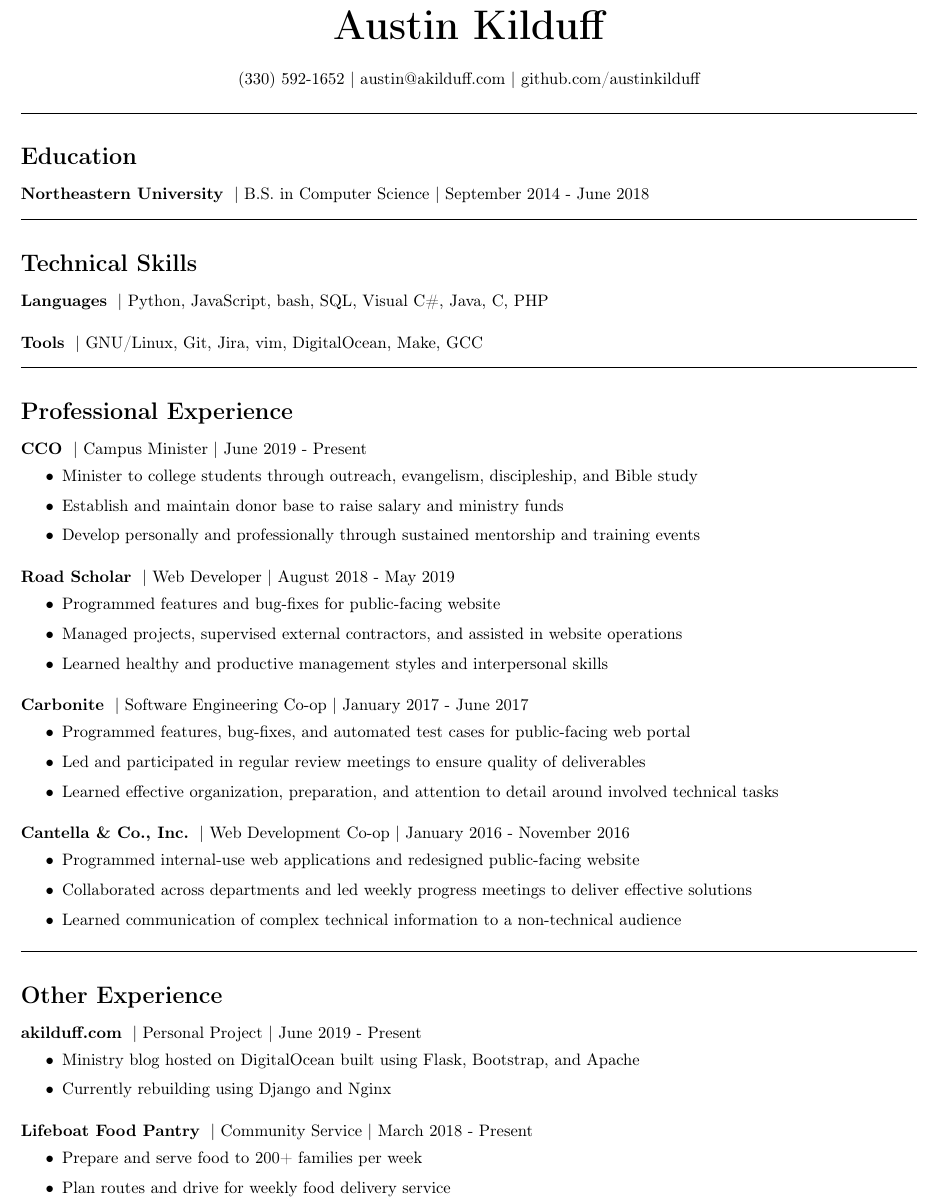
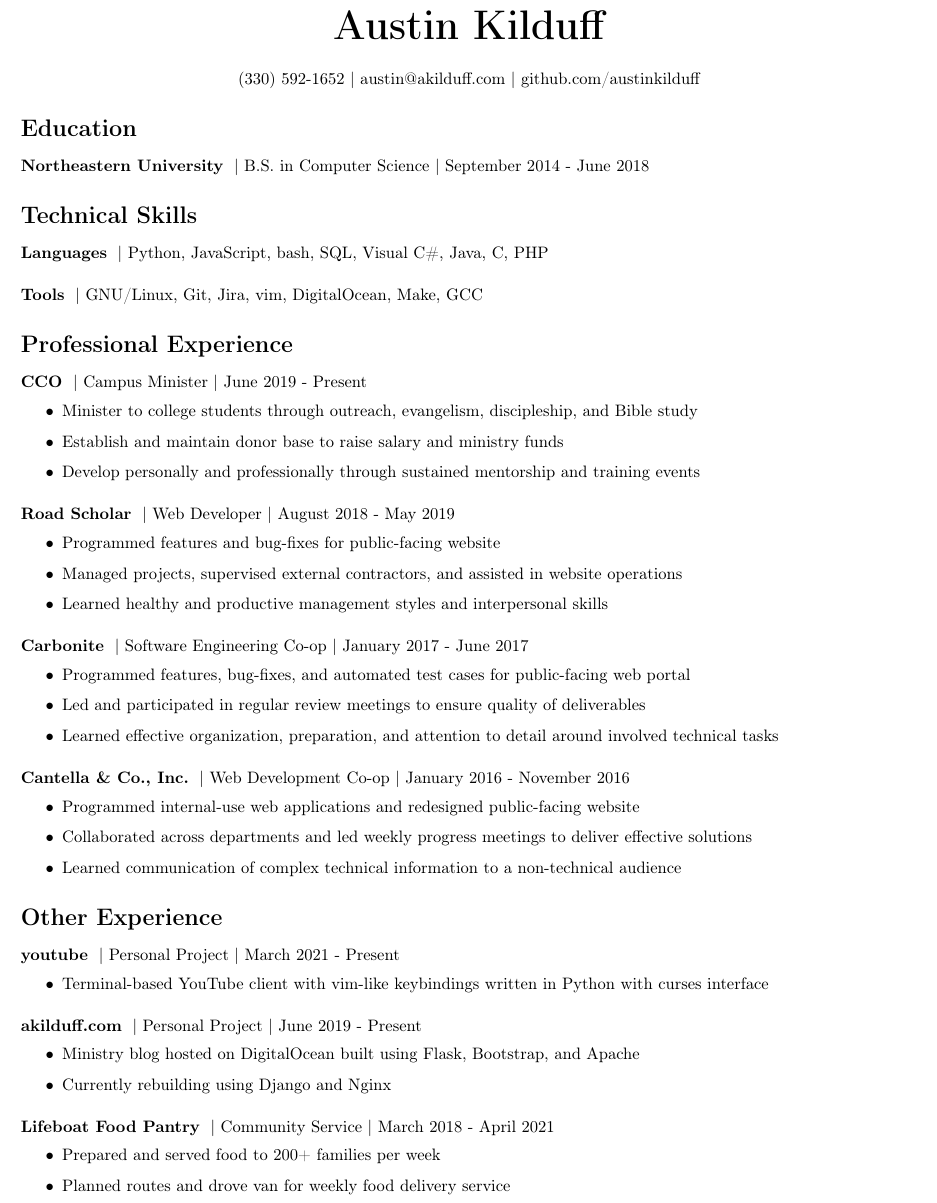
Before and after one commit to austinkilduff/resume, a LaTeX CV (Resume.tex): part of the page, cut so that both start at the same text. Compiled offline with pdfLaTeX.

Commit message:
Remove lines, add youtube project

```diff
--- a/Resume.tex
+++ b/Resume.tex
@@ -32,14 +29,12 @@
 	(330) 592-1652 | austin@akilduff.com | github.com/austinkilduff
 \end{center}
 
-\noindent\rule{\textwidth}{0.4pt}
 
 \subsection{Education}
 
 \subsubsection{Northeastern University}
 | B.S. in Computer Science | September 2014 - June 2018
 
-\noindent\rule{\textwidth}{0.4pt}
 
 \subsection{Technical Skills}
 
@@ -49,7 +44,6 @@
 \subsubsection{Tools}
 | GNU/Linux, Git, Jira, vim, DigitalOcean, Make, GCC
 
-\noindent\rule{\textwidth}{0.4pt}
 
 \subsection{Professional Experience}
 
@@ -86,9 +79,14 @@
 	\item Learned communication of complex technical information to a non-technical audience
 \end{itemize}
 
-\noindent\rule{\textwidth}{0.4pt}
 
 \subsection{Other Experience}
+
+\subsubsection{youtube}
+| Personal Project | March 2021 - Present
+\begin{itemize}
+	\item Terminal-based YouTube client with vim-like keybindings written in Python with curses interface
+\end{itemize}
 
 \subsubsection{akilduff.com}
 | Personal Project | June 2019 - Present
@@ -98,11 +96,10 @@
 \end{itemize}
 
 \subsubsection{Lifeboat Food Pantry}
-| Community Service | March 2018 - Present
+| Community Service | March 2018 - April 2021
 \begin{itemize}
-	\item Prepare and serve food to 200+ families per week
-	\item Plan routes and drive for weekly food delivery service
+	\item Prepared and served food to 200+ families per week
+	\item Planned routes and drove van for weekly food delivery service
 \end{itemize}
 
-
 \end{document}
```
Also changed, not shown: Resume.pdf, Resume.tex (4 more changed lines).
